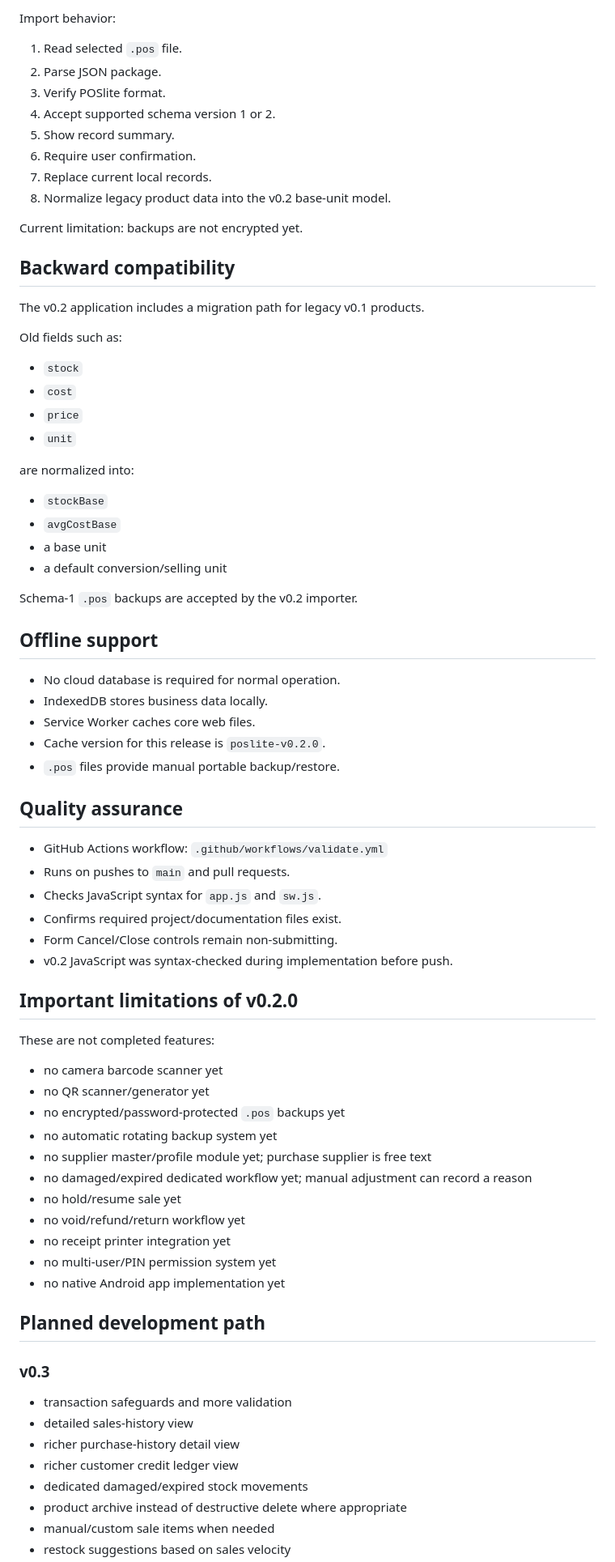
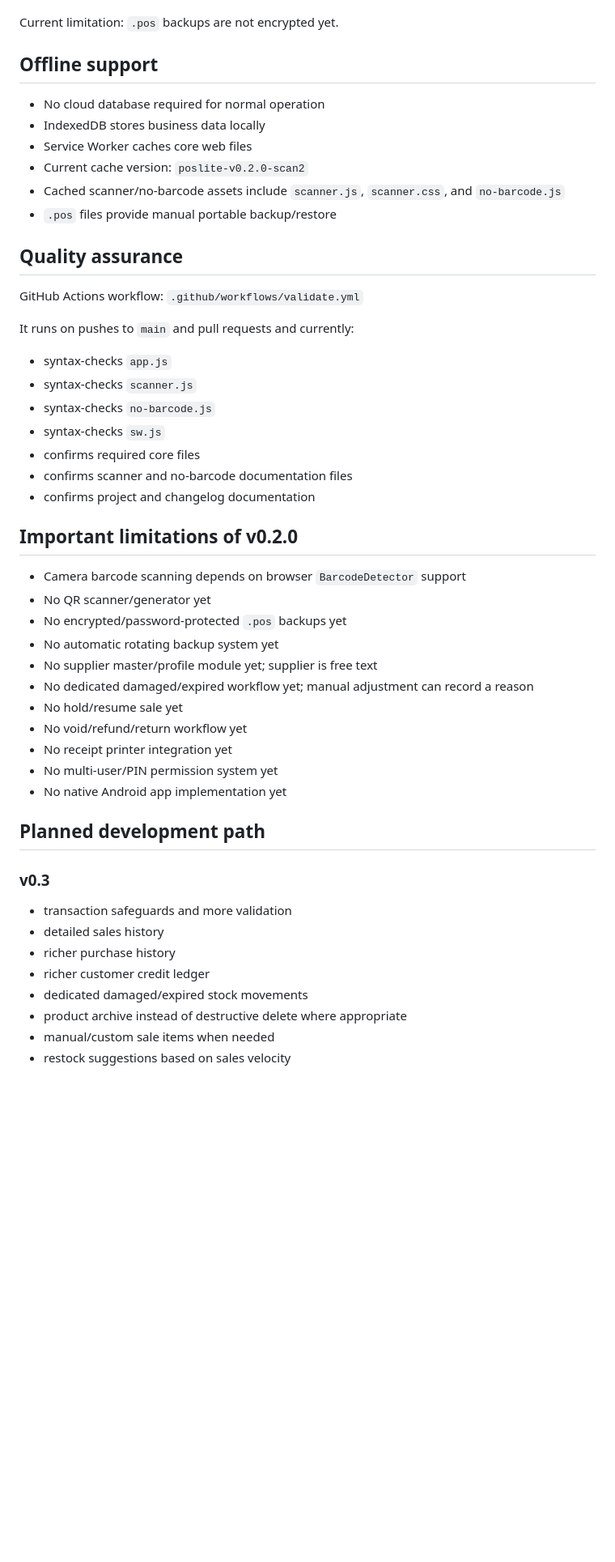
Before and after one commit to Brgysibulan/POSLITE, a Markdown page: docs/PROJECT.md, the part around one of its changes. Shown at 81% size. Drawn GitHub-style; blank space fills up the shorter version.

Commit message:
docs: update project status for scanner and no-barcode support

```diff
--- a/docs/PROJECT.md
+++ b/docs/PROJECT.md
@@ -418,78 +357,51 @@ The v0.2 backup contains:
 
-Import behavior:
-
-1. Read selected `.pos` file.
-2. Parse JSON package.
-3. Verify POSlite format.
-4. Accept supported schema version 1 or 2.
-5. Show record summary.
-6. Require user confirmation.
-7. Replace current local records.
-8. Normalize legacy product data into the v0.2 base-unit model.
-
-Current limitation: backups are not encrypted yet.
-
-## Backward compatibility
-
-The v0.2 application includes a migration path for legacy v0.1 products.
-
-Old fields such as:
-
-- `stock`
-- `cost`
-- `price`
-- `unit`
-
-are normalized into:
-
-- `stockBase`
-- `avgCostBase`
-- a base unit
-- a default conversion/selling unit
-
-Schema-1 `.pos` backups are accepted by the v0.2 importer.
+Current limitation: `.pos` backups are not encrypted yet.
 
 ## Offline support
 
-- No cloud database is required for normal operation.
-- IndexedDB stores business data locally.
-- Service Worker caches core web files.
-- Cache version for this release is `poslite-v0.2.0`.
-- `.pos` files provide manual portable backup/restore.
+- No cloud database required for normal operation
+- IndexedDB stores business data locally
+- Service Worker caches core web files
+- Current cache version: `poslite-v0.2.0-scan2`
+- Cached scanner/no-barcode assets include `scanner.js`, `scanner.css`, and `no-barcode.js`
+- `.pos` files provide manual portable backup/restore
 
 ## Quality assurance
 
-- GitHub Actions workflow: `.github/workflows/validate.yml`
-- Runs on pushes to `main` and pull requests.
-- Checks JavaScript syntax for `app.js` and `sw.js`.
-- Confirms required project/documentation files exist.
-- Form Cancel/Close controls remain non-submitting.
-- v0.2 JavaScript was syntax-checked during implementation before push.
+GitHub Actions workflow: `.github/workflows/validate.yml`
+
+It runs on pushes to `main` and pull requests and currently:
+
+- syntax-checks `app.js`
+- syntax-checks `scanner.js`
+- syntax-checks `no-barcode.js`
+- syntax-checks `sw.js`
+- confirms required core files
+- confirms scanner and no-barcode documentation files
+- confirms project and changelog documentation
 
 ## Important limitations of v0.2.0
 
-These are not completed features:
-
-- no camera barcode scanner yet
-- no QR scanner/generator yet
-- no encrypted/password-protected `.pos` backups yet
-- no automatic rotating backup system yet
-- no supplier master/profile module yet; purchase supplier is free text
-- no damaged/expired dedicated workflow yet; manual adjustment can record a reason
-- no hold/resume sale yet
-- no void/refund/return workflow yet
-- no receipt printer integration yet
-- no multi-user/PIN permission system yet
-- no native Android app implementation yet
+- Camera barcode scanning depends on browser `BarcodeDetector` support
+- No QR scanner/generator yet
+- No encrypted/password-protected `.pos` backups yet
+- No automatic rotating backup system yet
+- No supplier master/profile module yet; supplier is free text
+- No dedicated damaged/expired workflow yet; manual adjustment can record a reason
+- No hold/resume sale yet
+- No void/refund/return workflow yet
+- No receipt printer integration yet
+- No multi-user/PIN permission system yet
+- No native Android app implementation yet
 
 ## Planned development path
 
 ### v0.3
 
 - transaction safeguards and more validation
-- detailed sales-history view
-- richer purchase-history detail view
-- richer customer credit ledger view
+- detailed sales history
+- richer purchase history
+- richer customer credit ledger
 - dedicated damaged/expired stock movements
 - product archive instead of destructive delete where appropriate
 - manual/custom sale items when needed
```
Also changed, not shown: other parts of docs/PROJECT.md (+99 -166 lines).
